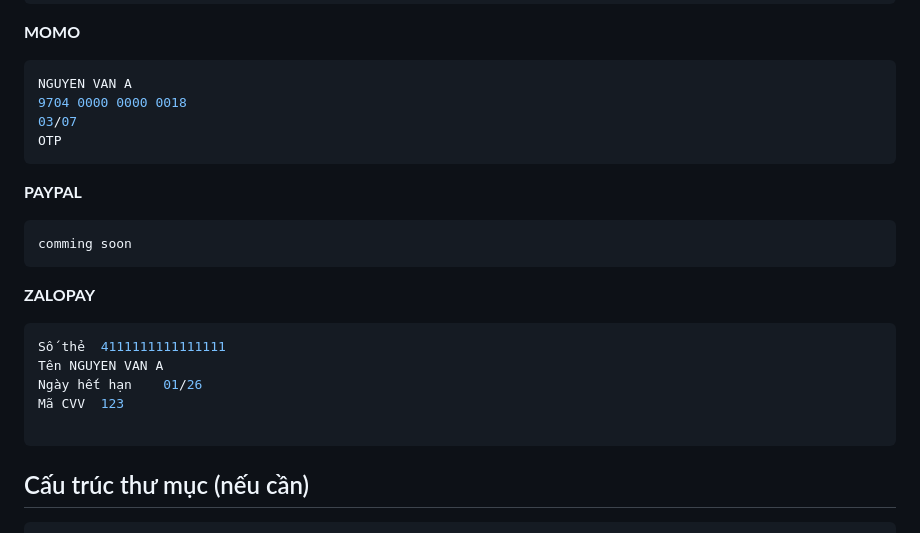
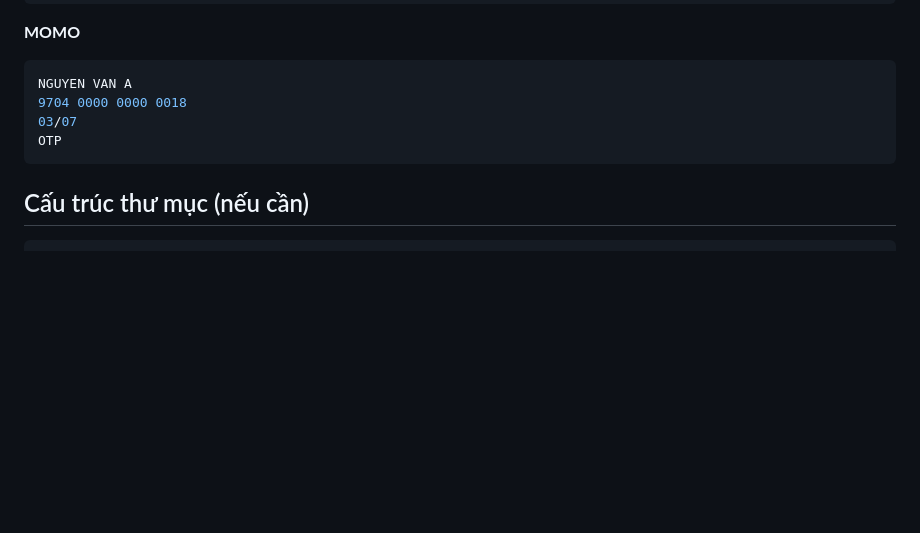
Before and after one commit to ngthanhvu/datn-summer2025, a Markdown page: README.md, the part around the change. Drawn GitHub-style; blank space fills up the shorter version.

Commit message:
Tesst update

````diff
--- a/README.md
+++ b/README.md
@@ -118,20 +118,6 @@ NGUYEN VAN A
 03/07
 OTP
 ```
-**PAYPAL**
-```bash
-comming soon
-```
-
-**ZALOPAY**
-```bash
-Số thẻ	4111111111111111
-Tên	NGUYEN VAN A
-Ngày hết hạn	01/26
-Mã CVV	123
-
-```
-
 ## Cấu trúc thư mục (nếu cần)
 
 ```
````
